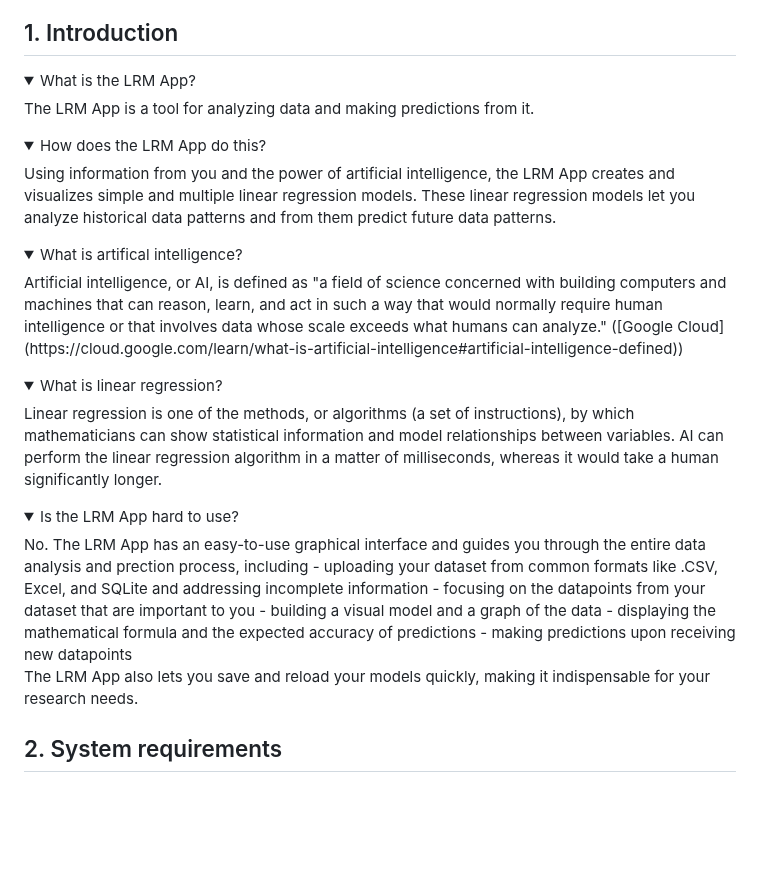
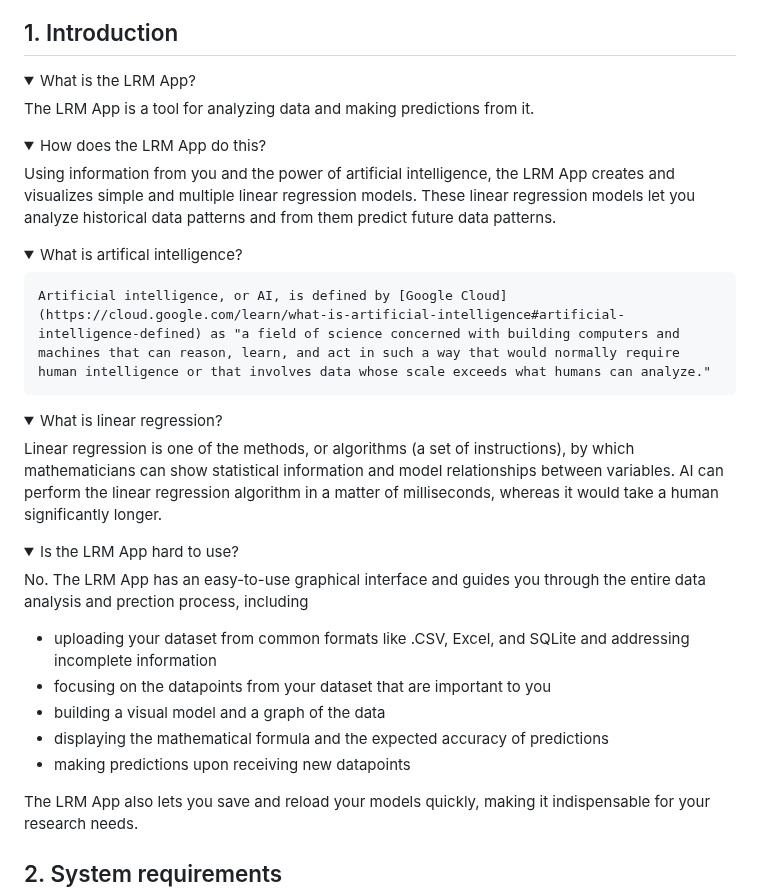
Before and after one commit to anibalsande/Group5-UDC-Seneca, a Markdown page: README.md, the part around the change. GitHub-like rendering; folded sections open; blank space fills up the shorter version.

```diff
--- a/README.md
+++ b/README.md
@@ -29,28 +29,34 @@ The LRM App creates, visualizes, and makes predictions from simple and multiple
 
 <details>
     <summary>What is the LRM App?</summary>
+
 The LRM App is a tool for analyzing data and making predictions from it.
 </details>
 <details>
     <summary>How does the LRM App do this?</summary>
+
 Using information from you and the power of artificial intelligence, the LRM App creates and visualizes simple and multiple linear regression models. These linear regression models let you analyze historical data patterns and from them predict future data patterns.
 </details>
 <details>
     <summary>What is artifical intelligence?</summary>
-    Artificial intelligence, or AI, is defined as "a field of science concerned with building computers and machines that can reason, learn, and act in such a way that would normally require human intelligence or that involves data whose scale exceeds what humans can analyze." ([Google Cloud](https://cloud.google.com/learn/what-is-artificial-intelligence#artificial-intelligence-defined))
+
+    Artificial intelligence, or AI, is defined by [Google Cloud](https://cloud.google.com/learn/what-is-artificial-intelligence#artificial-intelligence-defined) as "a field of science concerned with building computers and machines that can reason, learn, and act in such a way that would normally require human intelligence or that involves data whose scale exceeds what humans can analyze."
 </details>
 <details>
     <summary>What is linear regression?</summary>
+
 Linear regression is one of the methods, or algorithms (a set of instructions), by which mathematicians can show statistical information and model relationships between variables. AI can perform the linear regression algorithm in a matter of milliseconds, whereas it would take a human significantly longer.
 </details>
 <details>
     <summary>Is the LRM App hard to use?</summary>
+
 No. The LRM App has an easy-to-use graphical interface and guides you through the entire data analysis and prection process, including
   - uploading your dataset from common formats like .CSV, Excel, and SQLite and addressing incomplete information
   - focusing on the datapoints from your dataset that are important to you
   - building a visual model and a graph of the data
   - displaying the mathematical formula and the expected accuracy of predictions
   - making predictions upon receiving new datapoints
+
 
 The LRM App also lets you save and reload your models quickly, making it indispensable for your research needs.
 </details>
```
